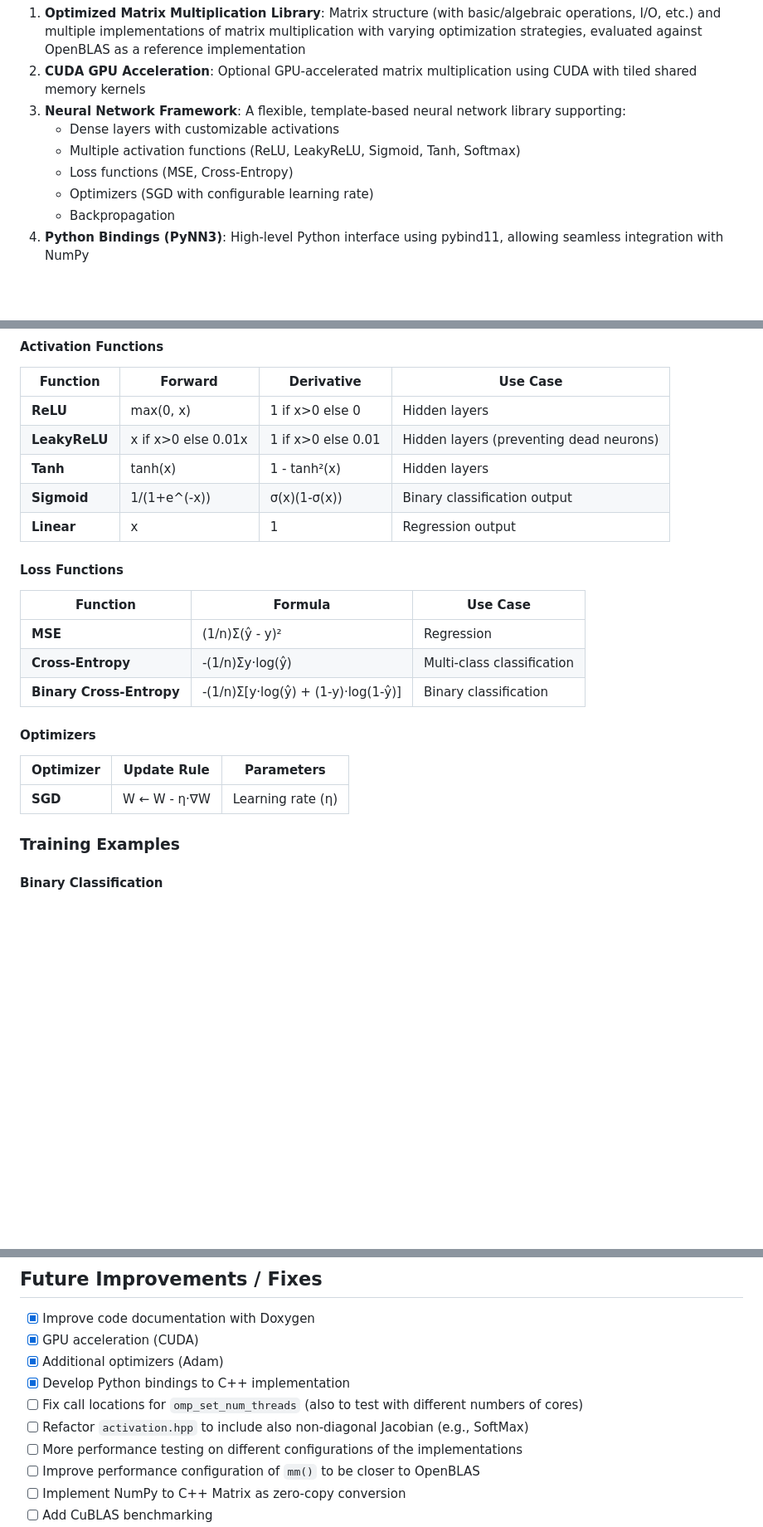
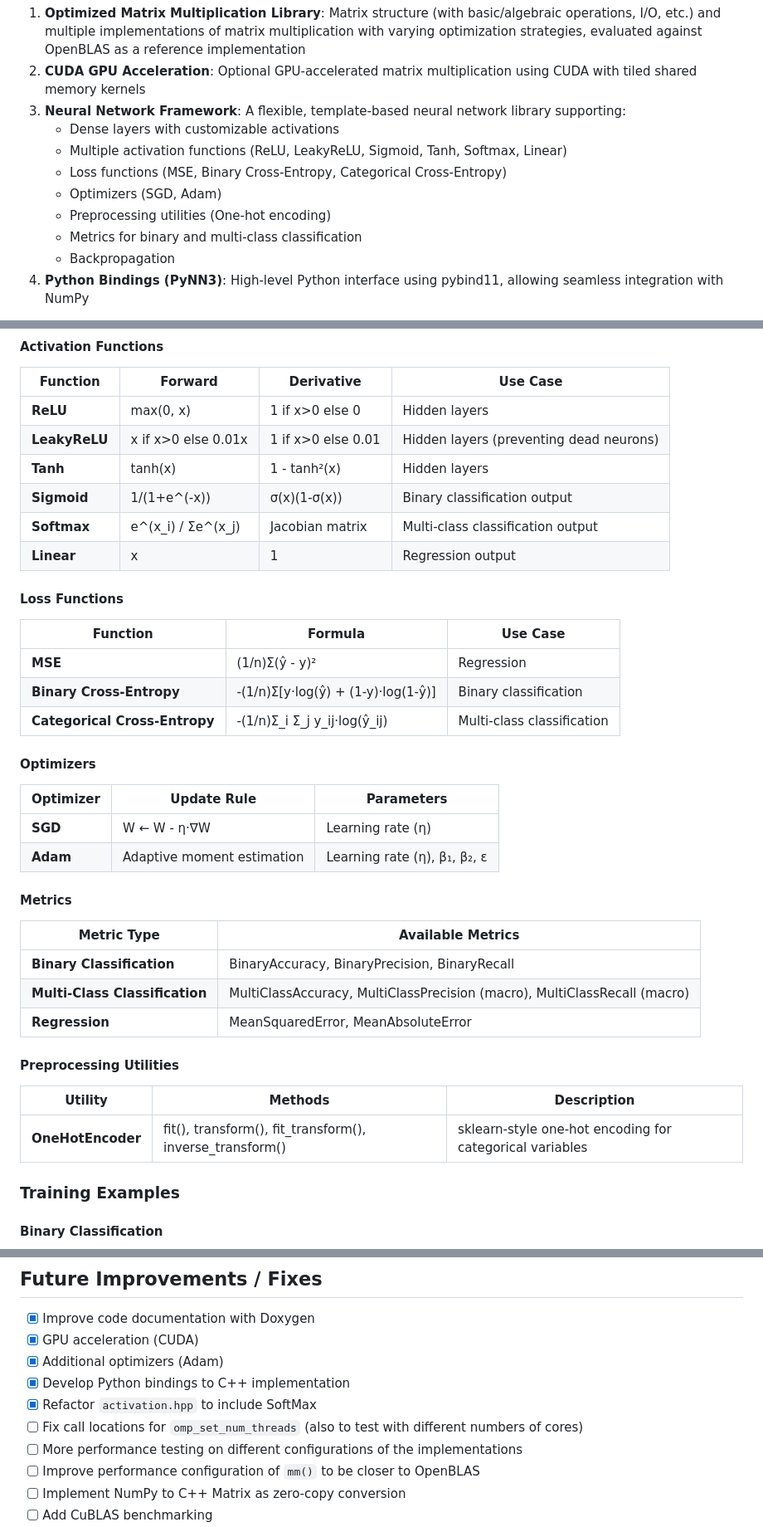
Before and after one commit to fdallac/neuralnets3, a Markdown page: README.md, 3 parts joined by grey strips. Shown at 83% size. Rendered like a GitHub page; blank space fills up the shorter version.

```diff
--- a/README.md
+++ b/README.md
@@ -36,9 +36,11 @@ This project consists of two main components:
 2. **CUDA GPU Acceleration**: Optional GPU-accelerated matrix multiplication using CUDA with tiled shared memory kernels
 3. **Neural Network Framework**: A flexible, template-based neural network library supporting:
    - Dense layers with customizable activations
-   - Multiple activation functions (ReLU, LeakyReLU, Sigmoid, Tanh, Softmax)
-   - Loss functions (MSE, Cross-Entropy)
-   - Optimizers (SGD with configurable learning rate)
+   - Multiple activation functions (ReLU, LeakyReLU, Sigmoid, Tanh, Softmax, Linear)
+   - Loss functions (MSE, Binary Cross-Entropy, Categorical Cross-Entropy)
+   - Optimizers (SGD, Adam)
+   - Preprocessing utilities (One-hot encoding)
+   - Metrics for binary and multi-class classification
    - Backpropagation
 4. **Python Bindings (PyNN3)**: High-level Python interface using pybind11, allowing seamless integration with NumPy
 
@@ -361,6 +365,7 @@ class NeuralNets {
 | **LeakyReLU** | x if x>0 else 0.01x | 1 if x>0 else 0.01 | Hidden layers (preventing dead neurons) |
 | **Tanh** | tanh(x) | 1 - tanh²(x) | Hidden layers |
 | **Sigmoid** | 1/(1+e^(-x)) | σ(x)(1-σ(x)) | Binary classification output |
+| **Softmax** | e^(x_i) / Σe^(x_j) | Jacobian matrix | Multi-class classification output |
 | **Linear** | x | 1 | Regression output |
 
 #### Loss Functions
@@ -368,14 +373,29 @@ class NeuralNets {
 | Function | Formula | Use Case |
 |----------|---------|----------|
 | **MSE** | (1/n)Σ(ŷ - y)² | Regression |
-| **Cross-Entropy** | -(1/n)Σy·log(ŷ) | Multi-class classification |
 | **Binary Cross-Entropy** | -(1/n)Σ[y·log(ŷ) + (1-y)·log(1-ŷ)] | Binary classification |
+| **Categorical Cross-Entropy** | -(1/n)Σ_i Σ_j y_ij·log(ŷ_ij) | Multi-class classification |
 
 #### Optimizers
 
 | Optimizer | Update Rule | Parameters |
 |-----------|-------------|------------|
 | **SGD** | W ← W - η·∇W | Learning rate (η) |
+| **Adam** | Adaptive moment estimation | Learning rate (η), β₁, β₂, ε |
+
+#### Metrics
+
+| Metric Type | Available Metrics |
+|-------------|------------------|
+| **Binary Classification** | BinaryAccuracy, BinaryPrecision, BinaryRecall |
+| **Multi-Class Classification** | MultiClassAccuracy, MultiClassPrecision (macro), MultiClassRecall (macro) |
+| **Regression** | MeanSquaredError, MeanAbsoluteError |
+
+#### Preprocessing Utilities
+
+| Utility | Methods | Description |
+|---------|---------|-------------|
+| **OneHotEncoder** | fit(), transform(), fit_transform(), inverse_transform() | sklearn-style one-hot encoding for categorical variables |
 
 ### Training Examples
 
@@ -786,8 +857,8 @@ The benchmark results demonstrate several key principles for matrix multiplicati
 - [x] GPU acceleration (CUDA)
 - [x] Additional optimizers (Adam)
 - [x] Develop Python bindings to C++ implementation
+- [x] Refactor `activation.hpp` to include SoftMax
 - [ ] Fix call locations for `omp_set_num_threads` (also to test with different numbers of cores)
-- [ ] Refactor `activation.hpp` to include also non-diagonal Jacobian (e.g., SoftMax)
 - [ ] More performance testing on different configurations of the implementations
 - [ ] Improve performance configuration of `mm()` to be closer to OpenBLAS
 - [ ] Implement NumPy to C++ Matrix as zero-copy conversion
```
Also changed, not shown: other parts of README.md (+60 -7 lines).
